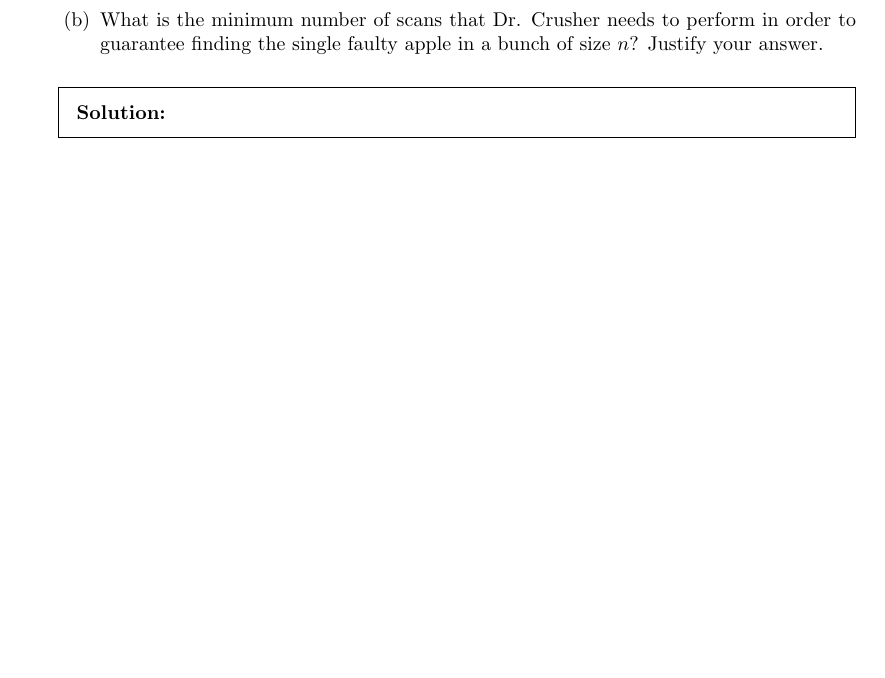
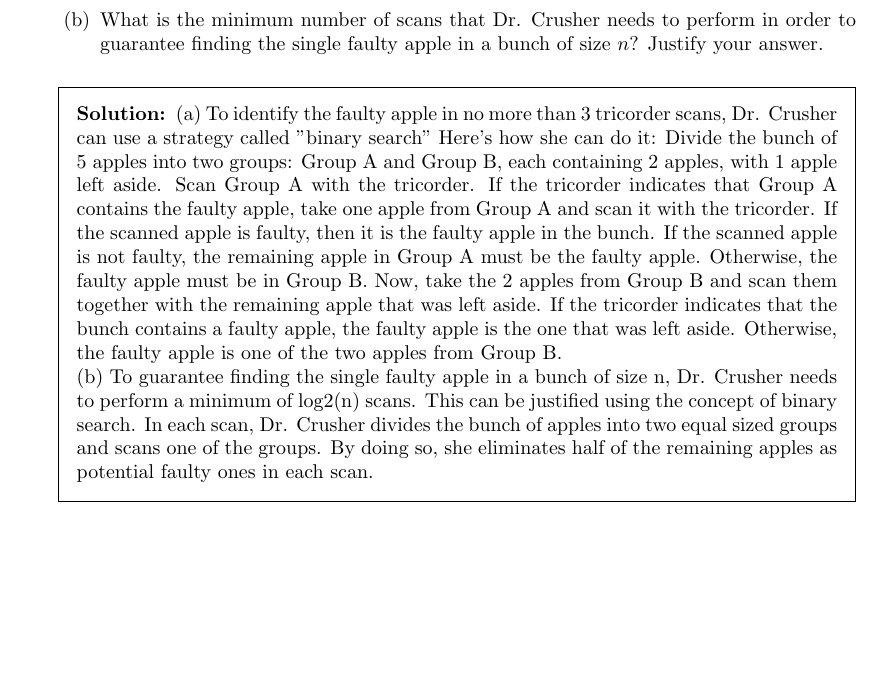
Before and after one commit to huMustafa/wc01, a LaTeX problem sheet (wc01.tex): part of the page, cut so that both start at the same text, the shorter picture padded with empty space. Compiled offline with pdfLaTeX.

Commit message:
Final solution

```diff
--- a/wc01.tex
+++ b/wc01.tex
@@ -33,6 +33,13 @@
 
 \begin{solution}
     % Enter your solution here.
+    (a)
+    To identify the faulty apple in no more than 3 tricorder scans, Dr. Crusher can use a strategy called "binary search" Here's how she can do it:
+    Divide the bunch of 5 apples into two groups: Group A and Group B, each containing 2 apples, with 1 apple left aside.
+    Scan Group A with the tricorder. If the tricorder indicates that Group A contains the faulty apple, take one apple from Group A and scan it with the tricorder. If the scanned apple is faulty, then it is the faulty apple in the bunch. If the scanned apple is not faulty, the remaining apple in Group A must be the faulty apple. Otherwise, the faulty apple must be in Group B.
+    Now, take the 2 apples from Group B and scan them together with the remaining apple that was left aside. If the tricorder indicates that the bunch contains a faulty apple, the faulty apple is the one that was left aside. Otherwise, the faulty apple is one of the two apples from Group B. \\
+    (b) To guarantee finding the single faulty apple in a bunch of size n, Dr. Crusher needs to perform a minimum of log2(n) scans. This can be justified using the concept of binary search.
+    In each scan, Dr. Crusher divides the bunch of apples into two equal sized groups and scans one of the groups. By doing so, she eliminates half of the remaining apples as potential faulty ones in each scan.
 \end{solution}
 
 \end{questions}
```
